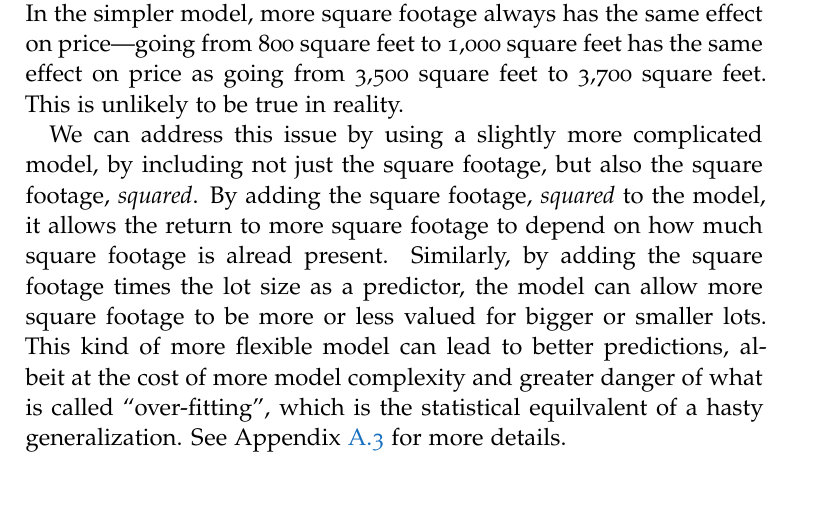
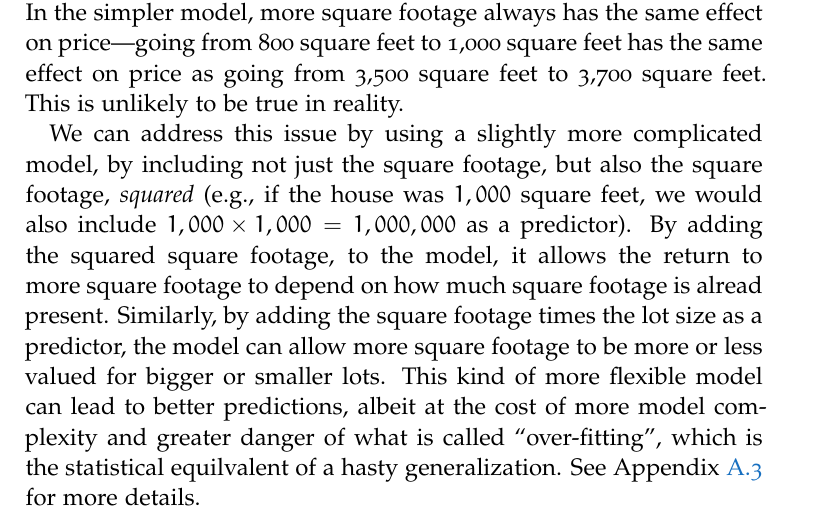
Before and after one commit to johnjosephhorton/mashnee, a LaTeX document (report/writeup/report.tex): part of page 12 of 16 before the commit and part of page 12 of 17 after it, cut so that both start at the same text, the shorter picture padded with empty space. Compiled offline with pdfLaTeX; a LaTeX package or settings file that is missing is left out.

Commit message:
Updates about something

```diff
--- a/report/writeup/report.tex
+++ b/report/writeup/report.tex
@@ -376,8 +376,8 @@ In the simpler model, more square footage always has the same effect on price---
 This is unlikely to be true in reality.
 %Without getting two much into the details of the regression,
 
-We can address this issue by using a slightly more complicated model, by including not just the square footage, but also the square footage, \emph{squared}.
-By adding the square footage, \emph{squared} to the model, it allows the return to more square footage to depend on how much square footage is alread present.
+We can address this issue by using a slightly more complicated model, by including not just the square footage, but also the square footage, \emph{squared} (e.g., if the house was $1,000$ square feet, we would also include $1,000 \times 1,000 = 1,000,000$ as a predictor).
+By adding the squared square footage, to the model, it allows the return to more square footage to depend on how much square footage is alread present.
 Similarly, by adding the square footage times the lot size as a predictor, the model can allow more square footage to be more or less valued for bigger or smaller lots.
 This kind of more flexible model can lead to better predictions, albeit at the cost of more model complexity and greater danger of what is called ``over-fitting'', which is the statistical equilvalent of a hasty generalization.
 See Appendix~\ref{sec:regularization} for more details.
```
Also changed, not shown: 2 other files.
